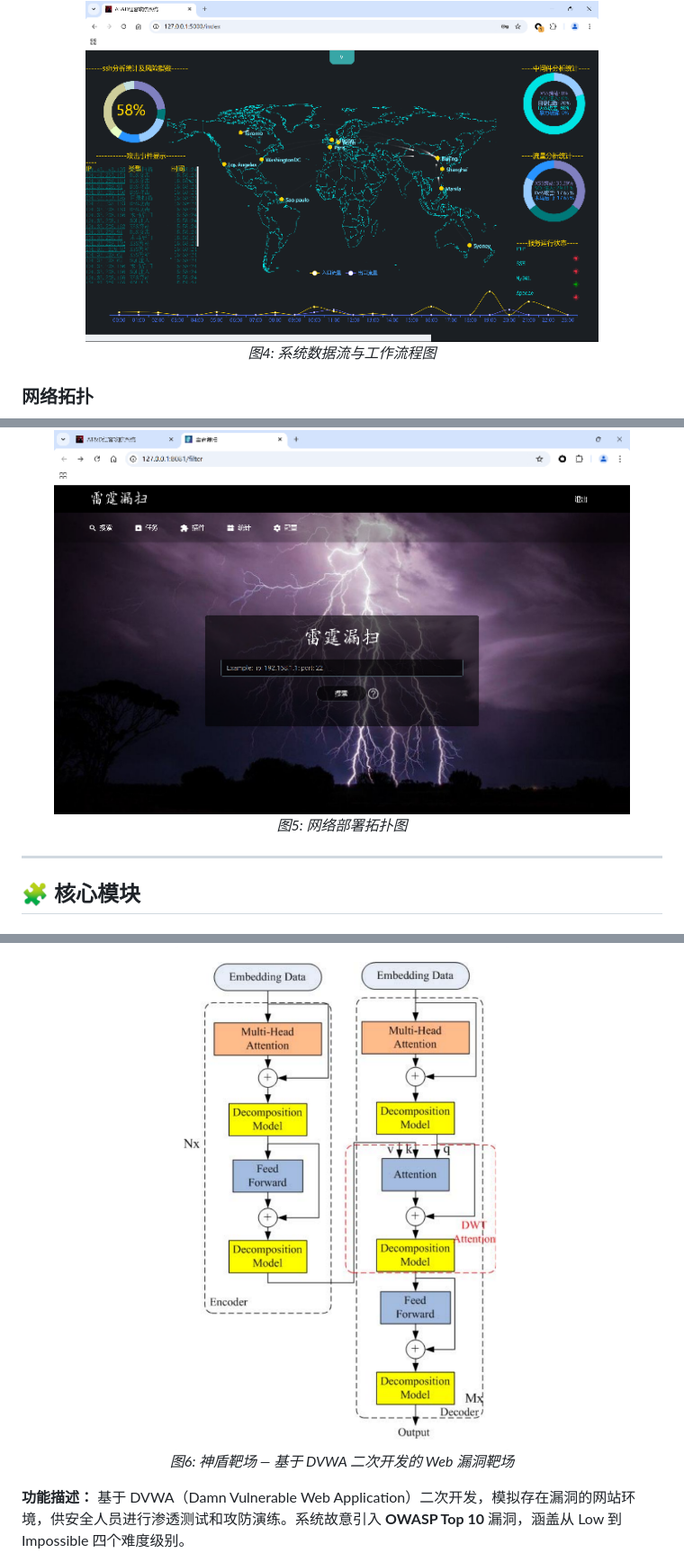
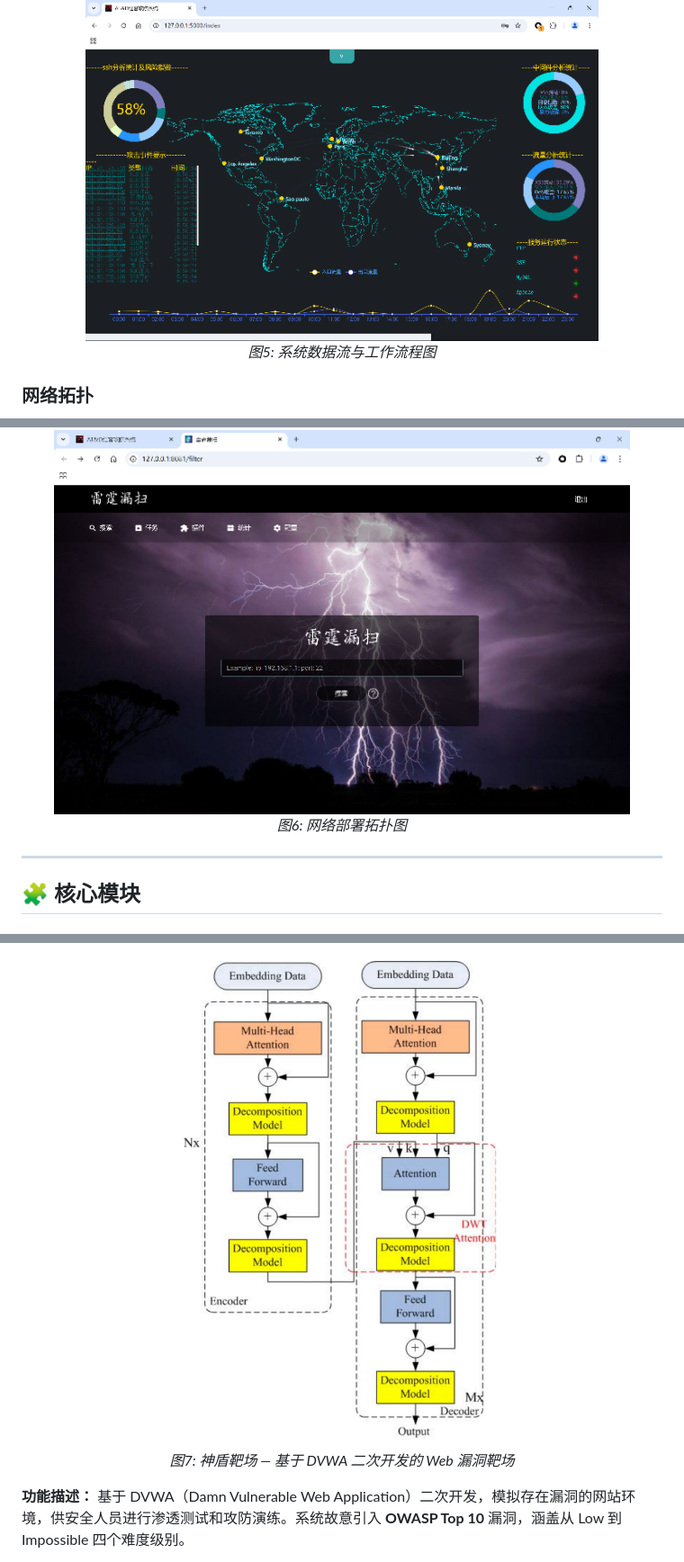
Before and after one commit to HWBoy-J/AT-D-, a Markdown page: README.md, 3 parts joined by grey strips. Shown at 90% size. Drawn GitHub-style.

```diff
--- a/README.md
+++ b/README.md
@@ -82,14 +89,14 @@
 
 <div align="center">
   <img src="docs/images/dataflow.png" alt="数据流图" width="80%">
-  <p><em>图4: 系统数据流与工作流程图</em></p>
+  <p><em>图5: 系统数据流与工作流程图</em></p>
 </div>
 
 ### 网络拓扑
 
 <div align="center">
   <img src="docs/images/network_topology.png" alt="网络拓扑图" width="90%">
-  <p><em>图5: 网络部署拓扑图</em></p>
+  <p><em>图6: 网络部署拓扑图</em></p>
 </div>
 
 ---
@@ -100,7 +107,7 @@
 
 <div align="center">
   <img src="docs/images/target_machine_screenshot.png" alt="神盾靶场界面" width="80%">
-  <p><em>图6: 神盾靶场 — 基于 DVWA 二次开发的 Web 漏洞靶场</em></p>
+  <p><em>图7: 神盾靶场 — 基于 DVWA 二次开发的 Web 漏洞靶场</em></p>
 </div>
 
 **功能描述：** 基于 DVWA（Damn Vulnerable Web Application）二次开发，模拟存在漏洞的网站环境，供安全人员进行渗透测试和攻防演练。系统故意引入 **OWASP Top 10** 漏洞，涵盖从 Low 到 Impossible 四个难度级别。
```
Also changed, not shown: other parts of README.md (+14 -7 lines), docs/images/framework.png (added).
